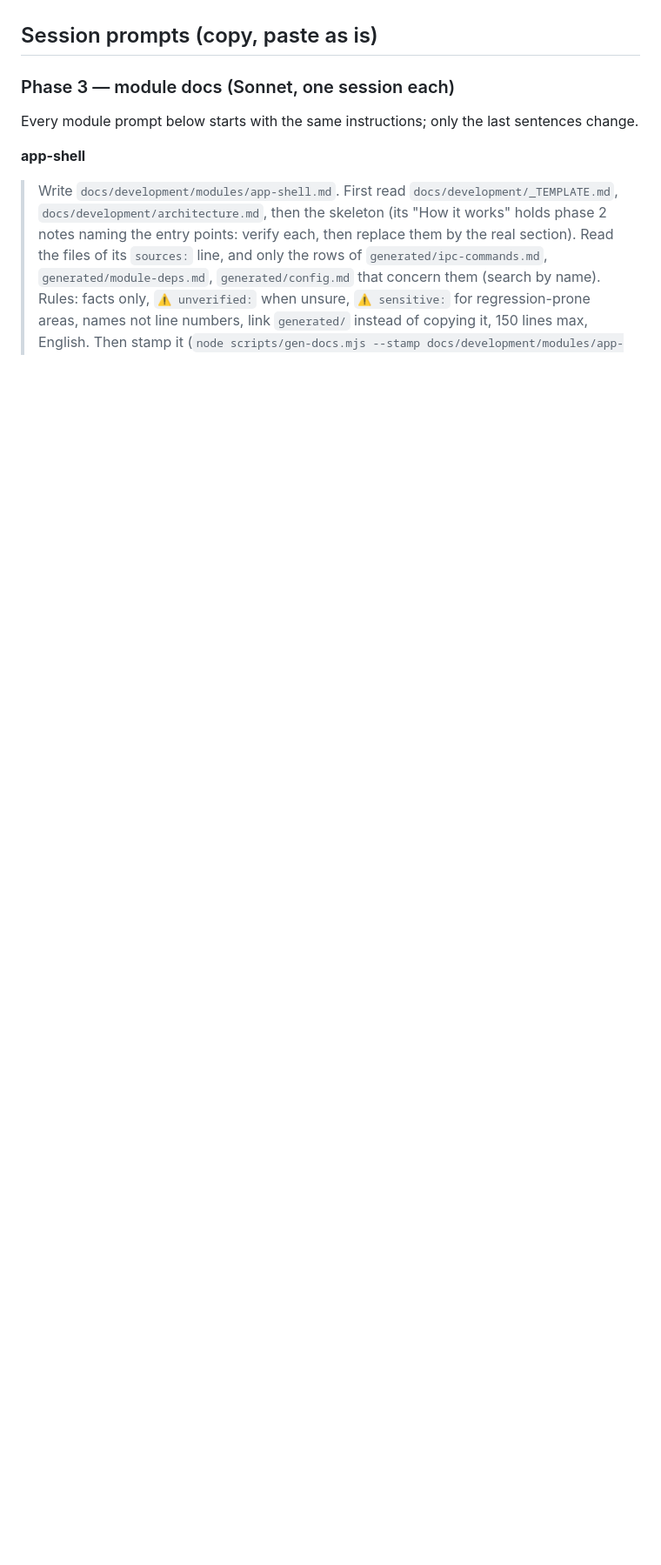
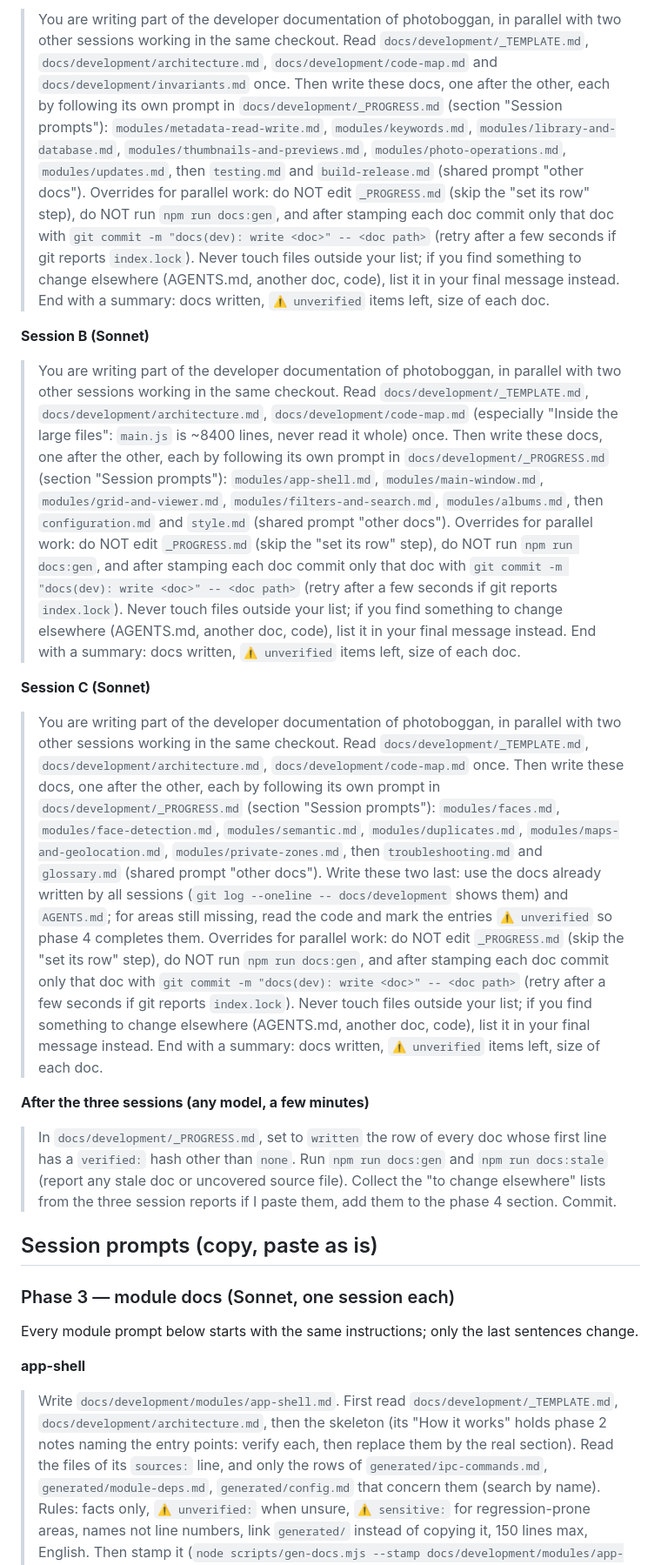
Before and after one commit to alexh3o/photoboggan, a Markdown page: docs/development/_PROGRESS.md, the part around one of its changes. Shown at 87% size. GitHub-like rendering; blank space fills up the shorter version.

```diff
--- a/docs/development/_PROGRESS.md
+++ b/docs/development/_PROGRESS.md
@@ -65,3 +78,16 @@ Suggested order: metadata-read-write, keywords, library-and-database, thumbnails
+> You are writing part of the developer documentation of photoboggan, in parallel with two other sessions working in the same checkout. Read `docs/development/_TEMPLATE.md`, `docs/development/architecture.md`, `docs/development/code-map.md` and `docs/development/invariants.md` once. Then write these docs, one after the other, each by following its own prompt in `docs/development/_PROGRESS.md` (section "Session prompts"): `modules/metadata-read-write.md`, `modules/keywords.md`, `modules/library-and-database.md`, `modules/thumbnails-and-previews.md`, `modules/photo-operations.md`, `modules/updates.md`, then `testing.md` and `build-release.md` (shared prompt "other docs"). Overrides for parallel work: do NOT edit `_PROGRESS.md` (skip the "set its row" step), do NOT run `npm run docs:gen`, and after stamping each doc commit only that doc with `git commit -m "docs(dev): write <doc>" -- <doc path>` (retry after a few seconds if git reports `index.lock`). Never touch files outside your list; if you find something to change elsewhere (AGENTS.md, another doc, code), list it in your final message instead. End with a summary: docs written, `⚠ unverified` items left, size of each doc.
+
+**Session B (Sonnet)**
+
+> You are writing part of the developer documentation of photoboggan, in parallel with two other sessions working in the same checkout. Read `docs/development/_TEMPLATE.md`, `docs/development/architecture.md`, `docs/development/code-map.md` (especially "Inside the large files": `main.js` is ~8400 lines, never read it whole) once. Then write these docs, one after the other, each by following its own prompt in `docs/development/_PROGRESS.md` (section "Session prompts"): `modules/app-shell.md`, `modules/main-window.md`, `modules/grid-and-viewer.md`, `modules/filters-and-search.md`, `modules/albums.md`, then `configuration.md` and `style.md` (shared prompt "other docs"). Overrides for parallel work: do NOT edit `_PROGRESS.md` (skip the "set its row" step), do NOT run `npm run docs:gen`, and after stamping each doc commit only that doc with `git commit -m "docs(dev): write <doc>" -- <doc path>` (retry after a few seconds if git reports `index.lock`). Never touch files outside your list; if you find something to change elsewhere (AGENTS.md, another doc, code), list it in your final message instead. End with a summary: docs written, `⚠ unverified` items left, size of each doc.
+
+**Session C (Sonnet)**
+
+> You are writing part of the developer documentation of photoboggan, in parallel with two other sessions working in the same checkout. Read `docs/development/_TEMPLATE.md`, `docs/development/architecture.md`, `docs/development/code-map.md` once. Then write these docs, one after the other, each by following its own prompt in `docs/development/_PROGRESS.md` (section "Session prompts"): `modules/faces.md`, `modules/face-detection.md`, `modules/semantic.md`, `modules/duplicates.md`, `modules/maps-and-geolocation.md`, `modules/private-zones.md`, then `troubleshooting.md` and `glossary.md` (shared prompt "other docs"). Write these two last: use the docs already written by all sessions (`git log --oneline -- docs/development` shows them) and `AGENTS.md`; for areas still missing, read the code and mark the entries `⚠ unverified` so phase 4 completes them. Overrides for parallel work: do NOT edit `_PROGRESS.md` (skip the "set its row" step), do NOT run `npm run docs:gen`, and after stamping each doc commit only that doc with `git commit -m "docs(dev): write <doc>" -- <doc path>` (retry after a few seconds if git reports `index.lock`). Never touch files outside your list; if you find something to change elsewhere (AGENTS.md, another doc, code), list it in your final message instead. End with a summary: docs written, `⚠ unverified` items left, size of each doc.
+
+**After the three sessions (any model, a few minutes)**
+
+> In `docs/development/_PROGRESS.md`, set to `written` the row of every doc whose first line has a `verified:` hash other than `none`. Run `npm run docs:gen` and `npm run docs:stale` (report any stale doc or uncovered source file). Collect the "to change elsewhere" lists from the three session reports if I paste them, add them to the phase 4 section. Commit.
 
 ## Session prompts (copy, paste as is)
 
```
Also changed, not shown: other parts of docs/development/_PROGRESS.md (+19 -6 lines), AGENTS.md (+5 -4 lines).
